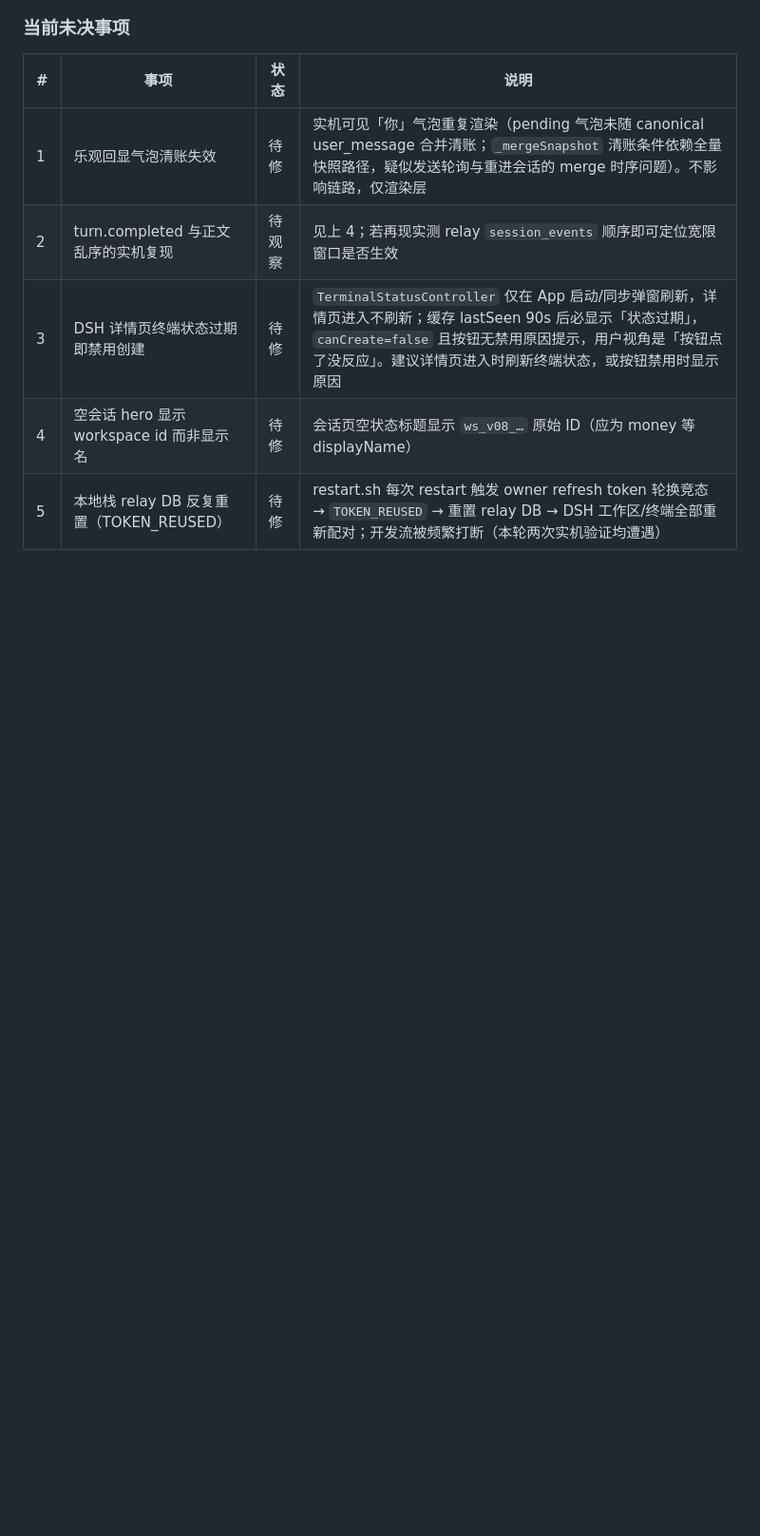
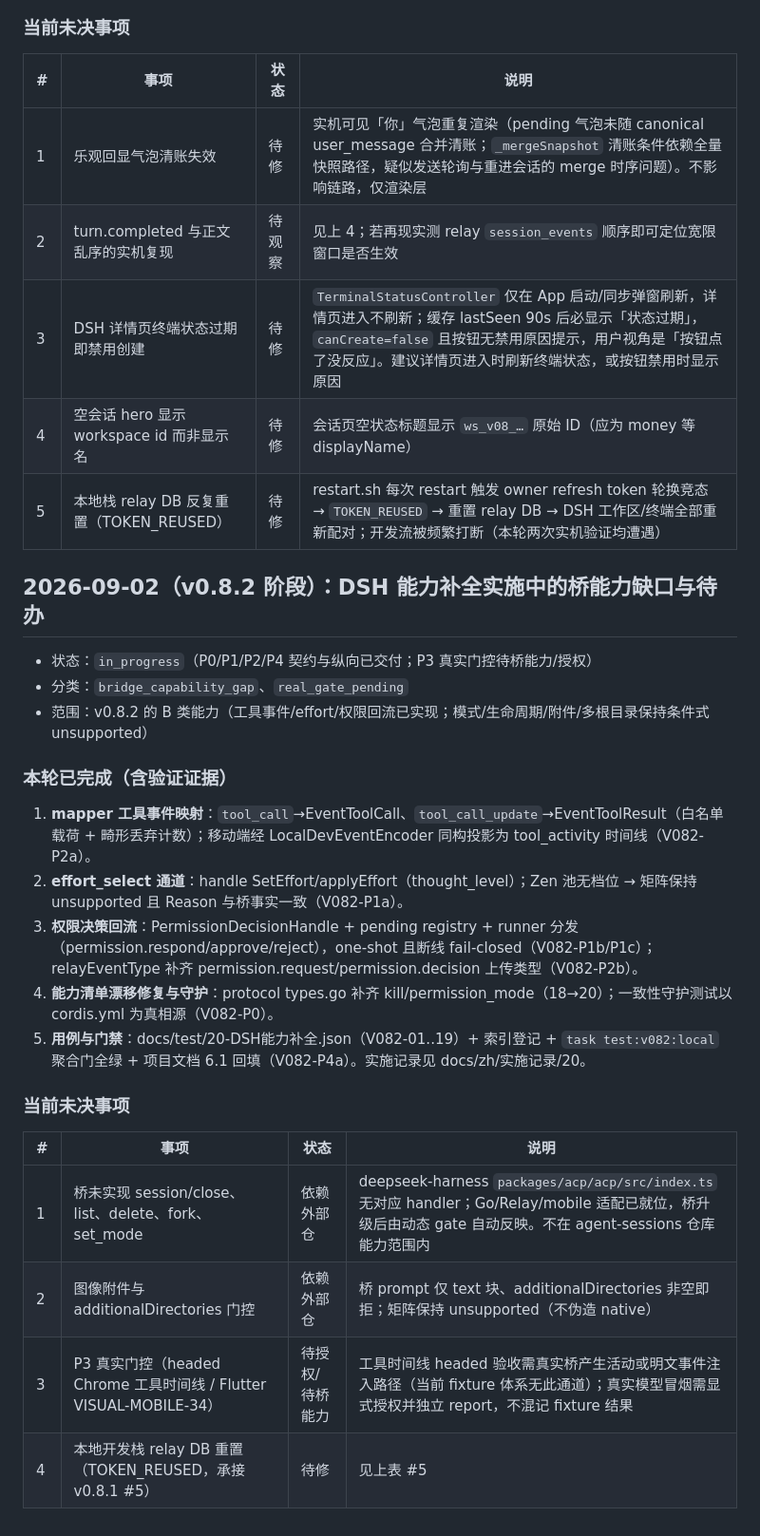
Before and after one commit to yubi233/agent-sessions, a Markdown page: 遗留问题.md, the part around the change. Shown at 95% size. Drawn GitHub-style; blank space fills up the shorter version.

Commit message:
docs(v0.8.2): record bridge capability gaps and pending real gates

```diff
--- a/遗留问题.md
+++ b/遗留问题.md
@@ -85,3 +85,26 @@
 | 3 | DSH 详情页终端状态过期即禁用创建 | 待修 | `TerminalStatusController` 仅在 App 启动/同步弹窗刷新，详情页进入不刷新；缓存 lastSeen 90s 后必显示「状态过期」，`canCreate=false` 且按钮无禁用原因提示，用户视角是「按钮点了没反应」。建议详情页进入时刷新终端状态，或按钮禁用时显示原因 |
 | 4 | 空会话 hero 显示 workspace id 而非显示名 | 待修 | 会话页空状态标题显示 `ws_v08_…` 原始 ID（应为 money 等 displayName） |
 | 5 | 本地栈 relay DB 反复重置（TOKEN_REUSED） | 待修 | restart.sh 每次 restart 触发 owner refresh token 轮换竞态 → `TOKEN_REUSED` → 重置 relay DB → DSH 工作区/终端全部重新配对；开发流被频繁打断（本轮两次实机验证均遭遇） |
+
+## 2026-09-02（v0.8.2 阶段）：DSH 能力补全实施中的桥能力缺口与待办
+
+- 状态：`in_progress`（P0/P1/P2/P4 契约与纵向已交付；P3 真实门控待桥能力/授权）
+- 分类：`bridge_capability_gap`、`real_gate_pending`
+- 范围：v0.8.2 的 B 类能力（工具事件/effort/权限回流已实现；模式/生命周期/附件/多根目录保持条件式 unsupported）
+
+### 本轮已完成（含验证证据）
+
+1. **mapper 工具事件映射**：`tool_call`→EventToolCall、`tool_call_update`→EventToolResult（白名单载荷 + 畸形丢弃计数）；移动端经 LocalDevEventEncoder 同构投影为 tool_activity 时间线（V082-P2a）。
+2. **effort_select 通道**：handle SetEffort/applyEffort（thought_level）；Zen 池无档位 → 矩阵保持 unsupported 且 Reason 与桥事实一致（V082-P1a）。
+3. **权限决策回流**：PermissionDecisionHandle + pending registry + runner 分发（permission.respond/approve/reject），one-shot 且断线 fail-closed（V082-P1b/P1c）；relayEventType 补齐 permission.request/permission.decision 上传类型（V082-P2b）。
+4. **能力清单漂移修复与守护**：protocol types.go 补齐 kill/permission_mode（18→20）；一致性守护测试以 cordis.yml 为真相源（V082-P0）。
+5. **用例与门禁**：docs/test/20-DSH能力补全.json（V082-01..19）+ 索引登记 + `task test:v082:local` 聚合门全绿 + 项目文档 6.1 回填（V082-P4a）。实施记录见 docs/zh/实施记录/20。
+
+### 当前未决事项
+
+| # | 事项 | 状态 | 说明 |
+|---|---|---|---|
+| 1 | 桥未实现 session/close、list、delete、fork、set_mode | 依赖外部仓 | deepseek-harness `packages/acp/acp/src/index.ts` 无对应 handler；Go/Relay/mobile 适配已就位，桥升级后由动态 gate 自动反映。不在 agent-sessions 仓库能力范围内 |
+| 2 | 图像附件与 additionalDirectories 门控 | 依赖外部仓 | 桥 prompt 仅 text 块、additionalDirectories 非空即拒；矩阵保持 unsupported（不伪造 native） |
+| 3 | P3 真实门控（headed Chrome 工具时间线 / Flutter VISUAL-MOBILE-34） | 待授权/待桥能力 | 工具时间线 headed 验收需真实桥产生活动或明文事件注入路径（当前 fixture 体系无此通道）；真实模型冒烟需显式授权并独立 report，不混记 fixture 结果 |
+| 4 | 本地开发栈 relay DB 重置（TOKEN_REUSED，承接 v0.8.1 #5） | 待修 | 见上表 #5 |
```
